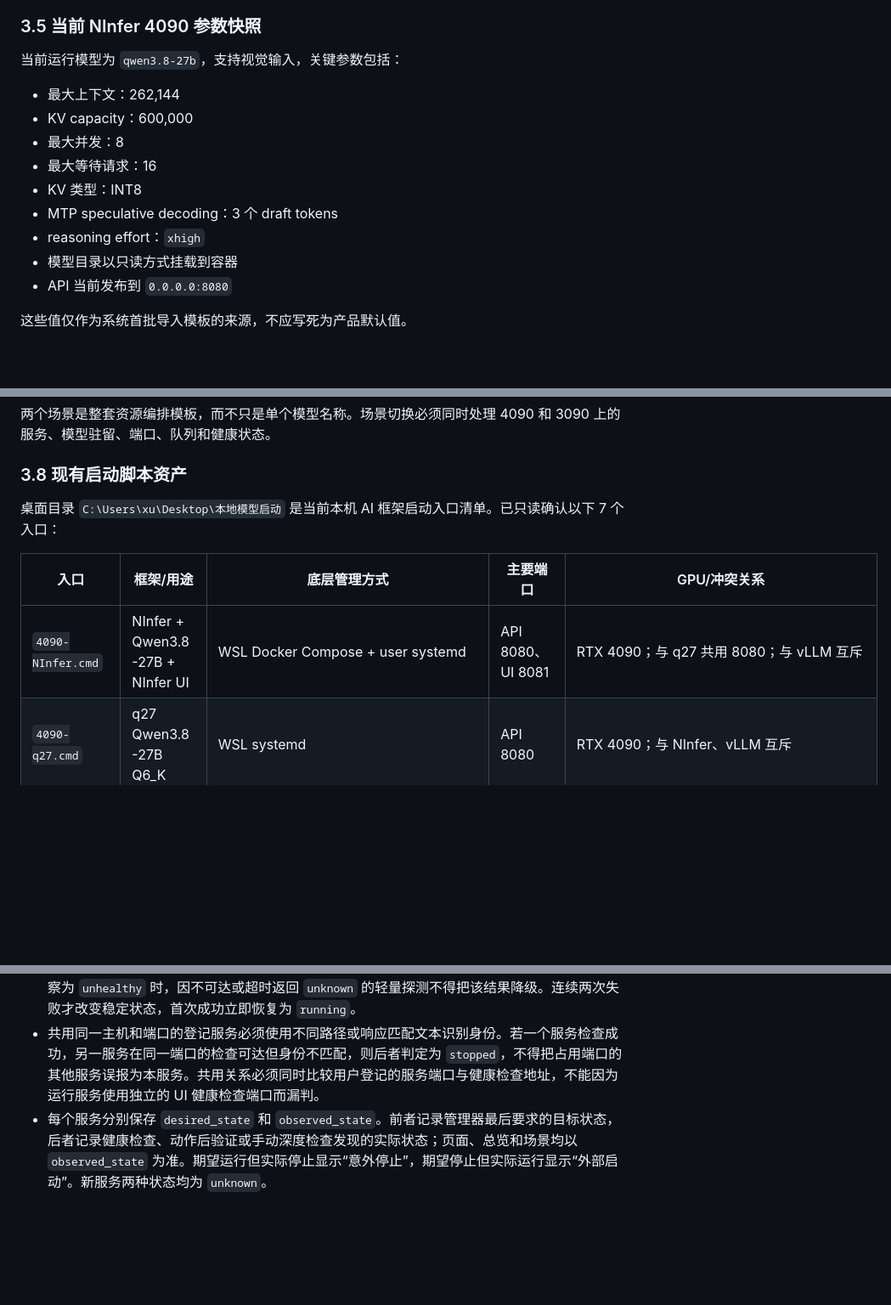
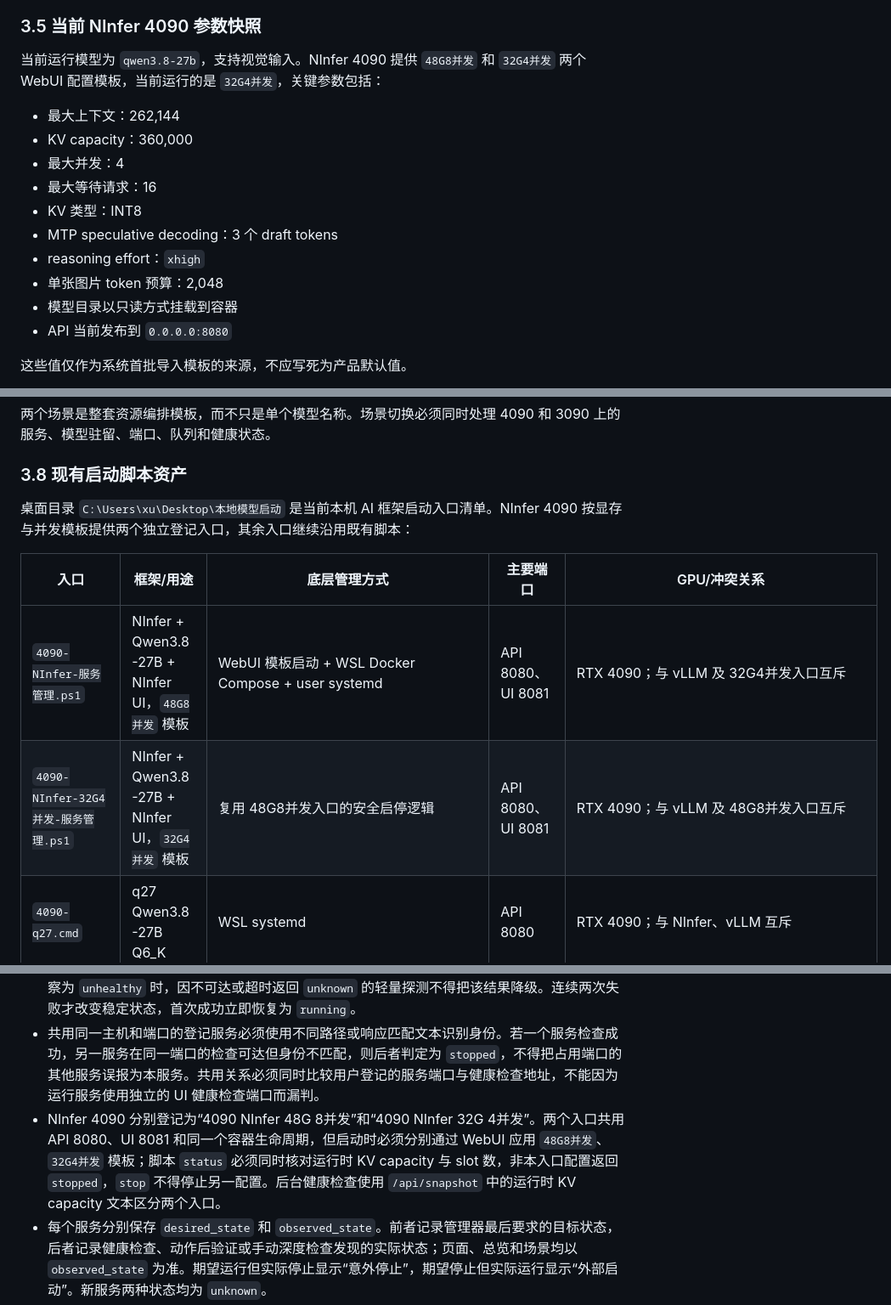
Before and after one commit to pxzleo/aiworkstationmanager, a Markdown page: REQUIREMENTS.md, 3 parts joined by grey strips. Shown at 85% size. Drawn GitHub-style; blank space fills up the shorter version.

Commit message:
docs(services): 登记 NInfer 双配置模板入口
- 将现有 4090 NInfer 服务入口明确为 48G8并发模板
- 增加 32G4并发独立脚本与登记要求
- 记录共用端口下的模板身份识别和安全停止约束
- 同步当前线上 32G4并发运行参数快照

```diff
--- a/REQUIREMENTS.md
+++ b/REQUIREMENTS.md
@@ -93,15 +93,17 @@
 
 ### 3.5 当前 NInfer 4090 参数快照
 
-当前运行模型为 `qwen3.8-27b`，支持视觉输入，关键参数包括：
+当前运行模型为 `qwen3.8-27b`，支持视觉输入。NInfer 4090 提供 `48G8并发`
+和 `32G4并发` 两个 WebUI 配置模板，当前运行的是 `32G4并发`，关键参数包括：
 
 - 最大上下文：262,144
-- KV capacity：600,000
-- 最大并发：8
+- KV capacity：360,000
+- 最大并发：4
 - 最大等待请求：16
 - KV 类型：INT8
 - MTP speculative decoding：3 个 draft tokens
 - reasoning effort：`xhigh`
+- 单张图片 token 预算：2,048
 - 模型目录以只读方式挂载到容器
 - API 当前发布到 `0.0.0.0:8080`
 
@@ -148,11 +150,13 @@ ASR 与 TTS 使用独立的 user systemd unit `sensevoice-asr-api.service`、`in
 
 ### 3.8 现有启动脚本资产
 
-桌面目录 `C:\Users\xu\Desktop\本地模型启动` 是当前本机 AI 框架启动入口清单。已只读确认以下 7 个入口：
+桌面目录 `C:\Users\xu\Desktop\本地模型启动` 是当前本机 AI 框架启动入口清单。NInfer 4090
+按显存与并发模板提供两个独立登记入口，其余入口继续沿用既有脚本：
 
 | 入口 | 框架/用途 | 底层管理方式 | 主要端口 | GPU/冲突关系 |
 |---|---|---|---|---|
-| `4090-NInfer.cmd` | NInfer + Qwen3.8-27B + NInfer UI | WSL Docker Compose + user systemd | API 8080、UI 8081 | RTX 4090；与 q27 共用 8080；与 vLLM 互斥 |
+| `4090-NInfer-服务管理.ps1` | NInfer + Qwen3.8-27B + NInfer UI，`48G8并发` 模板 | WebUI 模板启动 + WSL Docker Compose + user systemd | API 8080、UI 8081 | RTX 4090；与 vLLM 及 32G4并发入口互斥 |
+| `4090-NInfer-32G4并发-服务管理.ps1` | NInfer + Qwen3.8-27B + NInfer UI，`32G4并发` 模板 | 复用 48G8并发入口的安全启停逻辑 | API 8080、UI 8081 | RTX 4090；与 vLLM 及 48G8并发入口互斥 |
 | `4090-q27.cmd` | q27 Qwen3.8-27B Q6_K | WSL systemd | API 8080 | RTX 4090；与 NInfer、vLLM 互斥 |
 | `4090-vLLM.cmd` | vLLM Qwen3.8-27B FP8 | WSL user transient systemd | API 8000 | RTX 4090；与使用 8189 的 H3 ComfyUI 仍存在 GPU 冲突，但不再共用端口 |
 | `3090-NInfer.cmd` | NInfer 3090 + NInfer UI | WSL Docker Compose + systemd | API 18030、UI 18031 | RTX 3090；只读复用 4090 NInfer 的 `/home/xu/ai_stud/ninfer4090/models/Qwen3.8-27B-Uncensored.ninfer`；与其他 3090 大模型服务互斥 |
@@ -924,6 +928,7 @@ Web UI / HTTP API
 - 管理器不得定时调用任何服务的 `status`，后台监控也不得启动 PowerShell、`wsl.exe`、Docker CLI 或其他子进程。`status` 仅用于用户点击单个服务的“深度检查”、未配置默认场景时的启动校准和生命周期动作失败后的状态校准，单次默认超时 3 秒。启动校准须逐个串行检查，第一轮返回 `unknown` 的服务在整轮结束后重试一次；最终结果更新实际观察状态。
 - 对配置了健康检查地址的服务，管理器在自身进程内每 5 秒发起 HTTP/HTTPS GET，单次超时 1 秒，最多同时检查 2 个服务，并禁止使用系统代理。HTTP 2xx 且响应包含可选匹配文本时为 `running`；接口可达但返回错误或身份不匹配时为 `unhealthy`；拒绝连接时为 `stopped`；超时等无法可靠判断的结果为 `unknown`。期望停止且端点不可达时保持 `stopped`，避免残留 Windows 端口转发产生超时误报；期望运行时同类超时转为 `unhealthy`；期望状态未知但最近一次明确观察为 `unhealthy` 时，因不可达或超时返回 `unknown` 的轻量探测不得把该结果降级。连续两次失败才改变稳定状态，首次成功立即恢复为 `running`。
 - 共用同一主机和端口的登记服务必须使用不同路径或响应匹配文本识别身份。若一个服务检查成功，另一服务在同一端口的检查可达但身份不匹配，则后者判定为 `stopped`，不得把占用端口的其他服务误报为本服务。共用关系必须同时比较用户登记的服务端口与健康检查地址，不能因为运行服务使用独立的 UI 健康检查端口而漏判。
+- NInfer 4090 分别登记为“4090 NInfer 48G 8并发”和“4090 NInfer 32G 4并发”。两个入口共用 API 8080、UI 8081 和同一个容器生命周期，但启动时必须分别通过 WebUI 应用 `48G8并发`、`32G4并发` 模板；脚本 `status` 必须同时核对运行时 KV capacity 与 slot 数，非本入口配置返回 `stopped`，`stop` 不得停止另一配置。后台健康检查使用 `/api/snapshot` 中的运行时 KV capacity 文本区分两个入口。
 - 每个服务分别保存 `desired_state` 和 `observed_state`。前者记录管理器最后要求的目标状态，后者记录健康检查、动作后验证或手动深度检查发现的实际状态；页面、总览和场景均以 `observed_state` 为准。期望运行但实际停止显示“意外停止”，期望停止但实际运行显示“外部启动”。新服务两种状态均为 `unknown`。
 - 健康监控只在状态或错误发生变化时写入 SQLite；连续成功检查只更新进程内检查时间，避免每 5 秒写盘。管理器重启先恢复最后观察状态；没有默认场景时完成启动校准，有默认场景时提交启动场景切换，随后开始后台轻量健康检查。
 - 同一时刻只执行一个服务动作或场景切换；同一数据库只允许一个管理器实例持有进程锁，第二实例必须明确启动失败。删除服务仅删除登记记录，并由数据库级联将其从全部场景移除，不删除脚本、项目、模型或服务本身。
```
